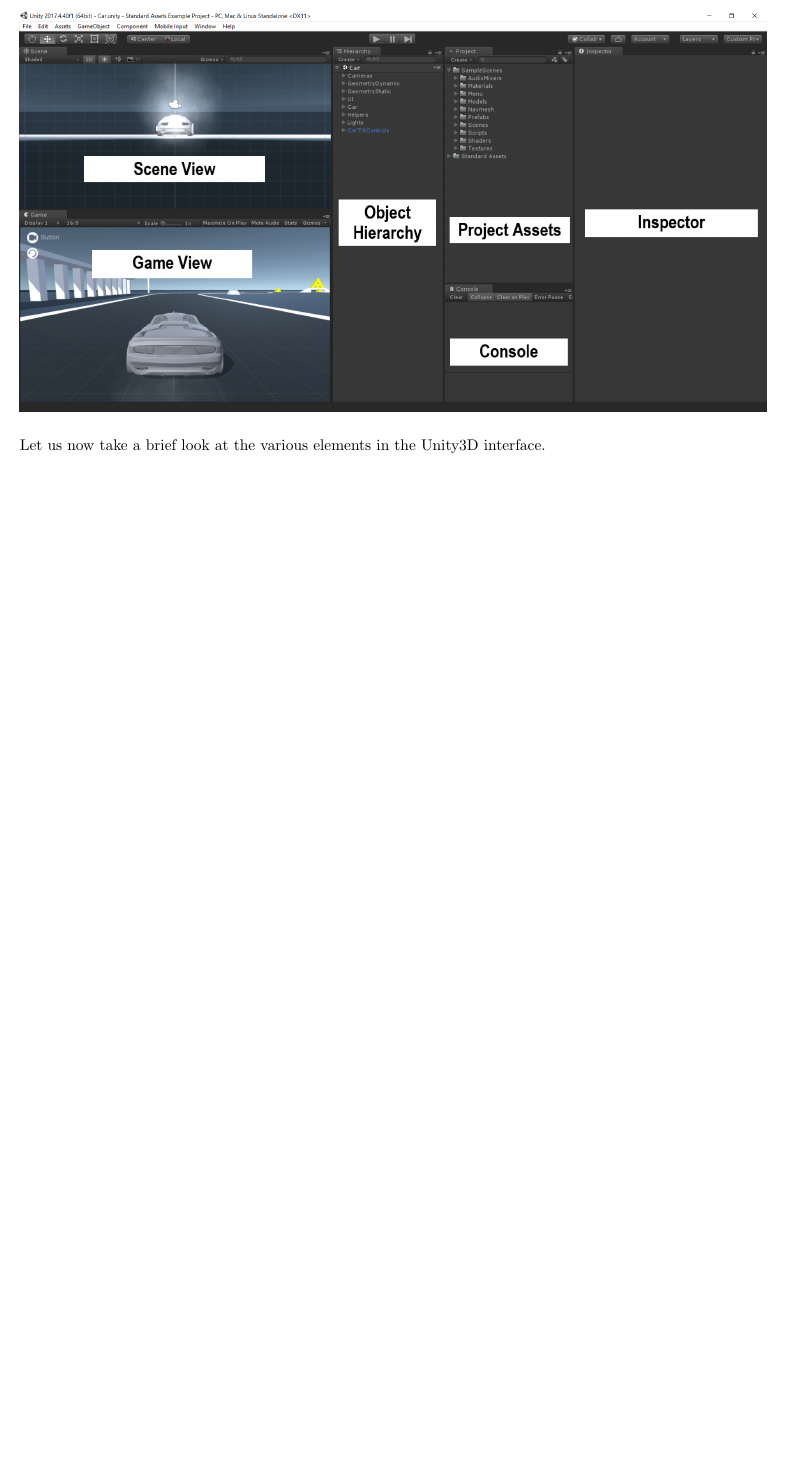
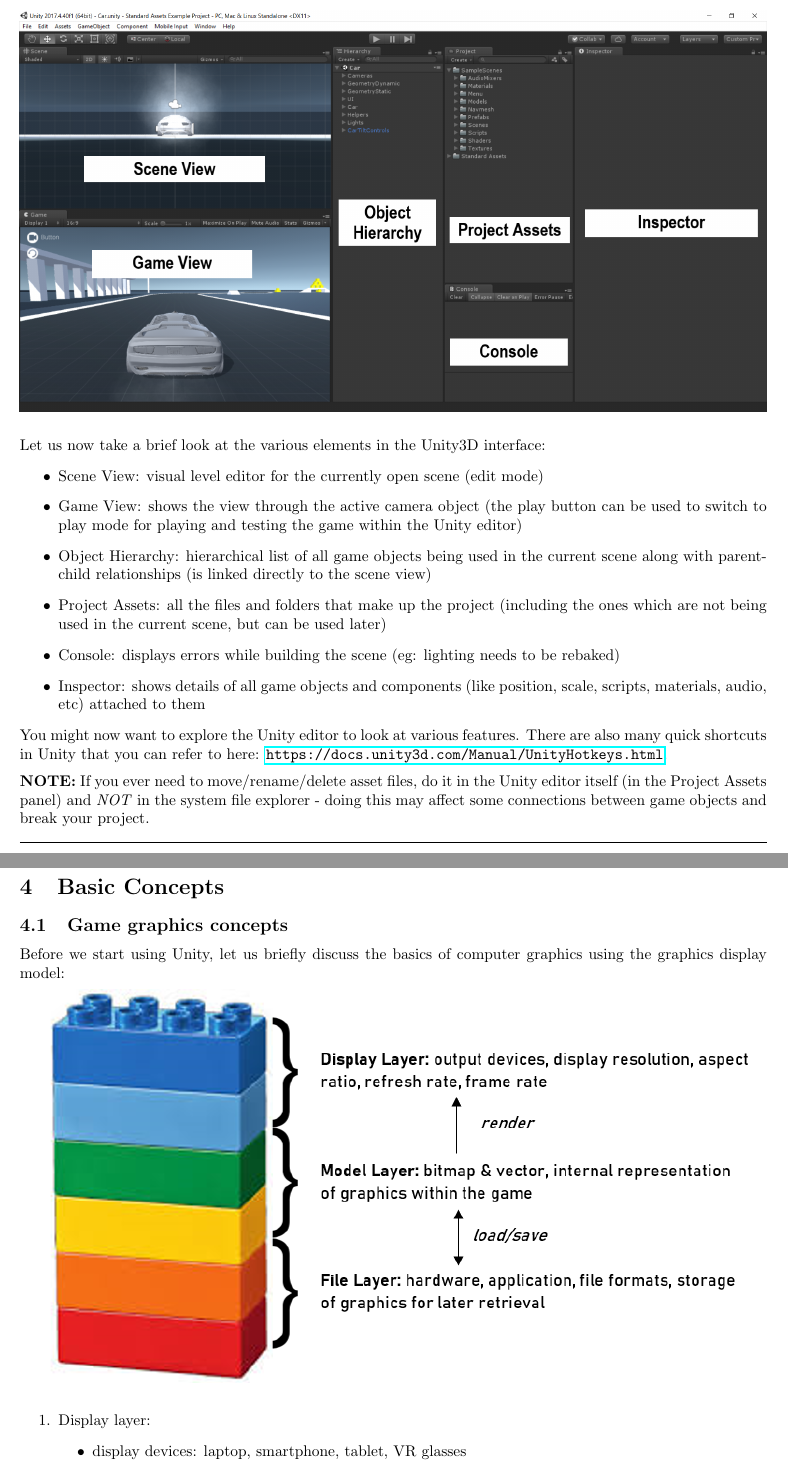
Before and after one commit to omprabhu31/omprabhu31.github.io, a LaTeX document (gamedev/notes/gamedev_intro/intro_to_gamedev.tex): part of page 6 of 6 before the commit and two parts of pages 6 and 7 of 9 after it, the two joined at a grey line, cut so that both start at the same text, the shorter picture padded with empty space. Compiled offline with pdfLaTeX.

Commit message:
updated notes for intro to gamedev

```diff
--- a/gamedev/notes/gamedev_intro/intro_to_gamedev.tex
+++ b/gamedev/notes/gamedev_intro/intro_to_gamedev.tex
@@ -160,5 +160,29 @@
 \includegraphics[width=\textwidth]{unity_custom_layout.png}
 \vspace{1pt}
 
-Let us now take a brief look at the various elements in the Unity3D interface.
+Let us now take a brief look at the various elements in the Unity3D interface:
+\begin{itemize}
+	\item Scene View: visual level editor for the currently open scene (edit mode)
+	\item Game View: shows the view through the active camera object (the play button can be used to switch to play mode for playing and testing the game within the Unity editor)
+	\item Object Hierarchy: hierarchical list of all game objects being used in the current scene along with parent-child relationships (is linked directly to the scene view)
+	\item Project Assets: all the files and folders that make up the project (including the ones which are not being used in the current scene, but can be used later)
+	\item Console: displays errors while building the scene (eg: lighting needs to be rebaked)
+	\item Inspector: shows details of all game objects and components (like position, scale, scripts, materials, audio, etc) attached to them
+\end{itemize}
+You might now want to explore the Unity editor to look at various features. There are also many quick shortcuts in Unity that you can refer to here: \texttt{\href{https://docs.unity3d.com/Manual/UnityHotkeys.html}{https://docs.unity3d.com/Manual/UnityHotkeys.html}}.
+\vspace{6pt}
 
+\textbf{NOTE:} If you ever need to move/rename/delete asset files, do it in the Unity editor itself (in the Project Assets panel) and \textit{NOT} in the system file explorer - doing this may affect some connections between game objects and break your project.
+
+\hrulefill
+\pagebreak
+\section{Basic Concepts}
+\subsection{Game graphics concepts}
+Before we start using Unity, let us briefly discuss the basics of computer graphics using the graphics display model:
+
+\includegraphics[width=\textwidth]{graphics_concepts.png}
+\begin{enumerate}
+	\item Display layer:
+	\begin{itemize}
+		\item display devices: laptop, smartphone, tablet, VR glasses
+		\item display resolution: measure of how accurately a display approximates continuous images using finite pixels (pixel dimensions like 1920$\times$1080, dots/pixels per inch)
@@ -164,0 +207,2 @@
+\pagebreak
+\subsection{Game audio concepts}
```
Also changed, not shown: gamedev/notes/gamedev_intro/graphics_concepts.PNG (added), gamedev/notes/gamedev_intro/intro_to_gamedev.pdf, gamedev/notes/gamedev_intro/intro_to_gamedev.tex (49 more changed lines), 6 other files.
